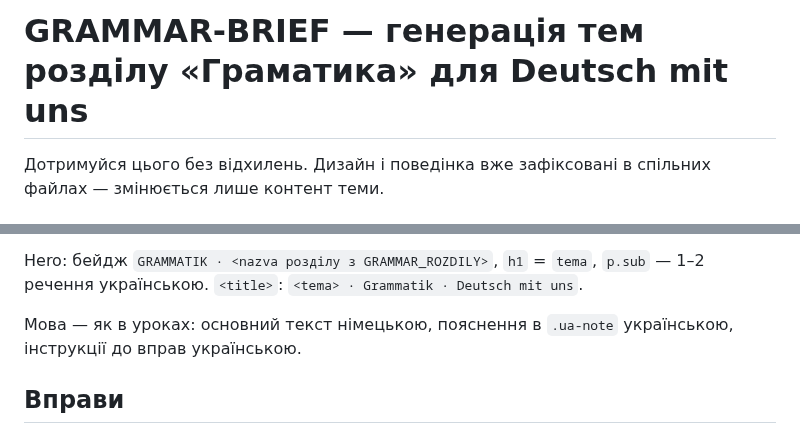
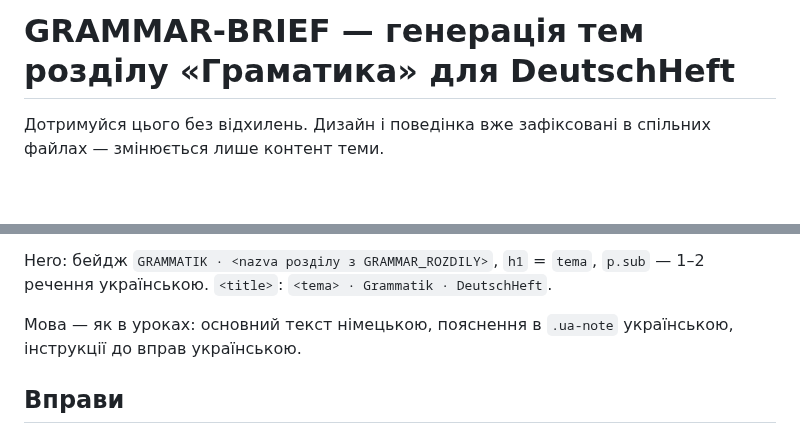
Before and after one commit to smanoffmothman/deutch-lessons, a Markdown page: GRAMMAR-BRIEF.md, 2 parts joined by grey strips. Rendered like a GitHub page; blank space fills up the shorter version.

```diff
--- a/GRAMMAR-BRIEF.md
+++ b/GRAMMAR-BRIEF.md
@@ -1,4 +1,4 @@
-# GRAMMAR-BRIEF — генерація тем розділу «Граматика» для Deutsch mit uns
+# GRAMMAR-BRIEF — генерація тем розділу «Граматика» для DeutschHeft
 
 Дотримуйся цього без відхилень. Дизайн і поведінка вже зафіксовані
 в спільних файлах — змінюється лише контент теми.
@@ -85,7 +85,7 @@
 
 Hero: бейдж `GRAMMATIK · <nazva розділу з GRAMMAR_ROZDILY>`, `h1` =
 `tema`, `p.sub` — 1–2 речення українською. `<title>`:
-`<tema> · Grammatik · Deutsch mit uns`.
+`<tema> · Grammatik · DeutschHeft`.
 
 Мова — як в уроках: основний текст німецькою, пояснення в `.ua-note`
 українською, інструкції до вправ українською.
```
Also changed, not shown: CHANGELOG.md (+19 -3 lines), README.md (+8 -5 lines).
